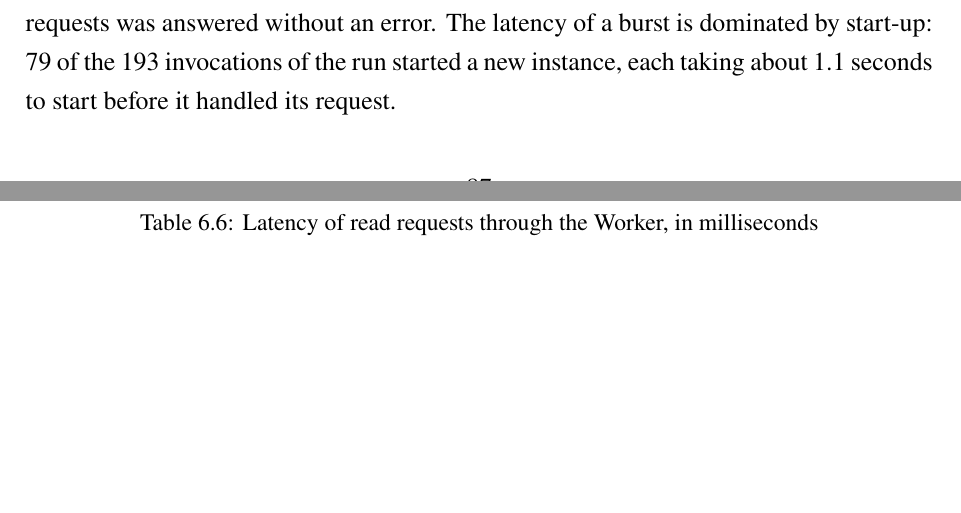
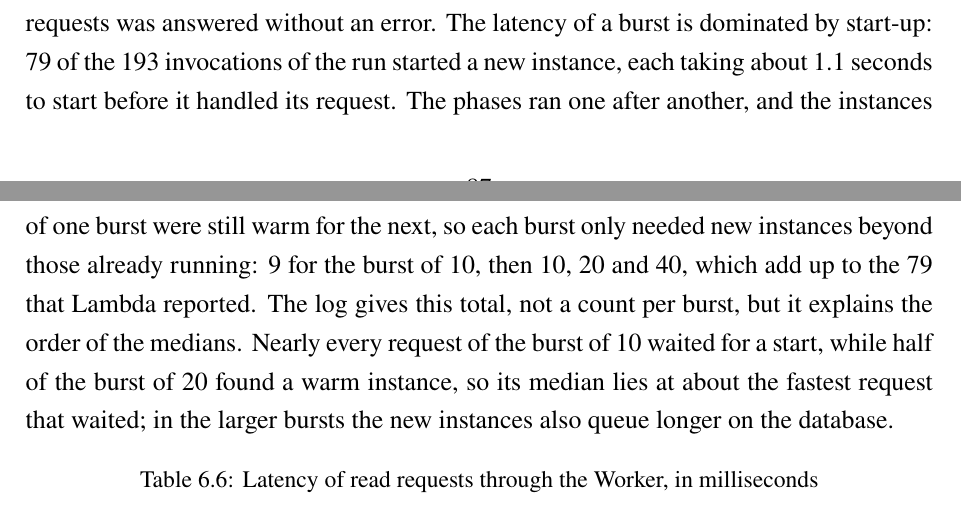
Before and after one commit to DinhQuocCuong28664/DACNTT_VideoStreaming, a LaTeX thesis (report/main.tex, which reads report/chapters/chap6.tex): two parts of pages 104 and 105 of 130 before the commit and two parts of pages 104 and 105 of 131 after it, joined at a grey line, cut so that both start at the same text, the shorter picture padded with empty space. Compiled offline with pdfLaTeX; a LaTeX package or settings file that is missing is left out.

Commit message:
fix(report): explain the burst medians by instances kept warm between bursts

```diff
--- a/report/chapters/chap6.tex
+++ b/report/chapters/chap6.tex
@@ -338,7 +338,13 @@ through the Worker from Vietnam. A warm instance answered in 156~ms at the media
 95th percentile, network and Worker included. Every burst of up to 80 simultaneous requests was
 answered without an error. The latency of a burst is dominated by start-up: 79 of the 193
 invocations of the run started a new instance, each taking about 1.1~seconds to start before it
-handled its request.
+handled its request. The phases ran one after another, and the instances of one burst were still
+warm for the next, so each burst only needed new instances beyond those already running: 9 for the
+burst of 10, then 10, 20 and 40, which add up to the 79 that Lambda reported. The log gives this
+total, not a count per burst, but it explains the order of the medians. Nearly every request of the
+burst of 10 waited for a start, while half of the burst of 20 found a warm instance, so its median
+lies at about the fastest request that waited; in the larger bursts the new instances also queue
+longer on the database.
 
 \begin{table}[H]
 \centering
```
